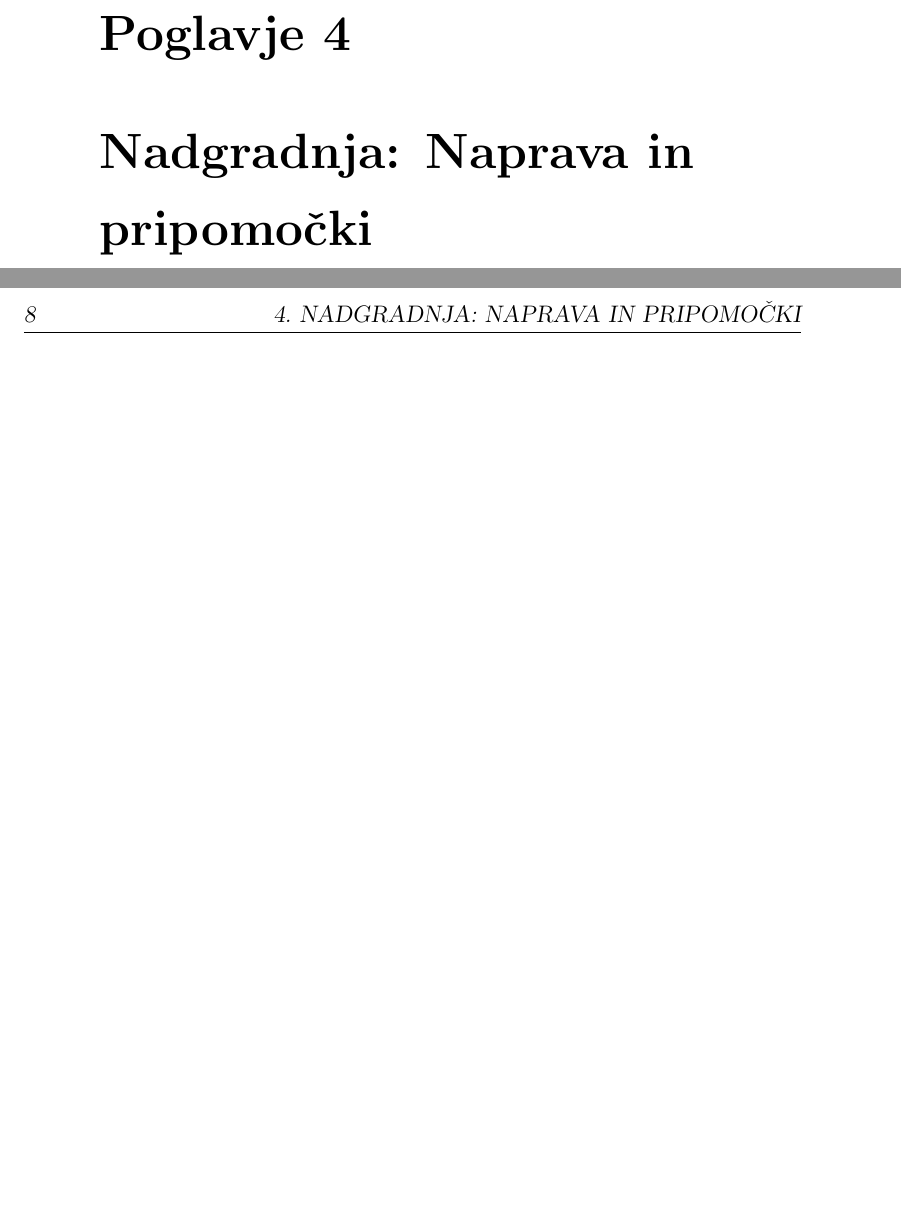
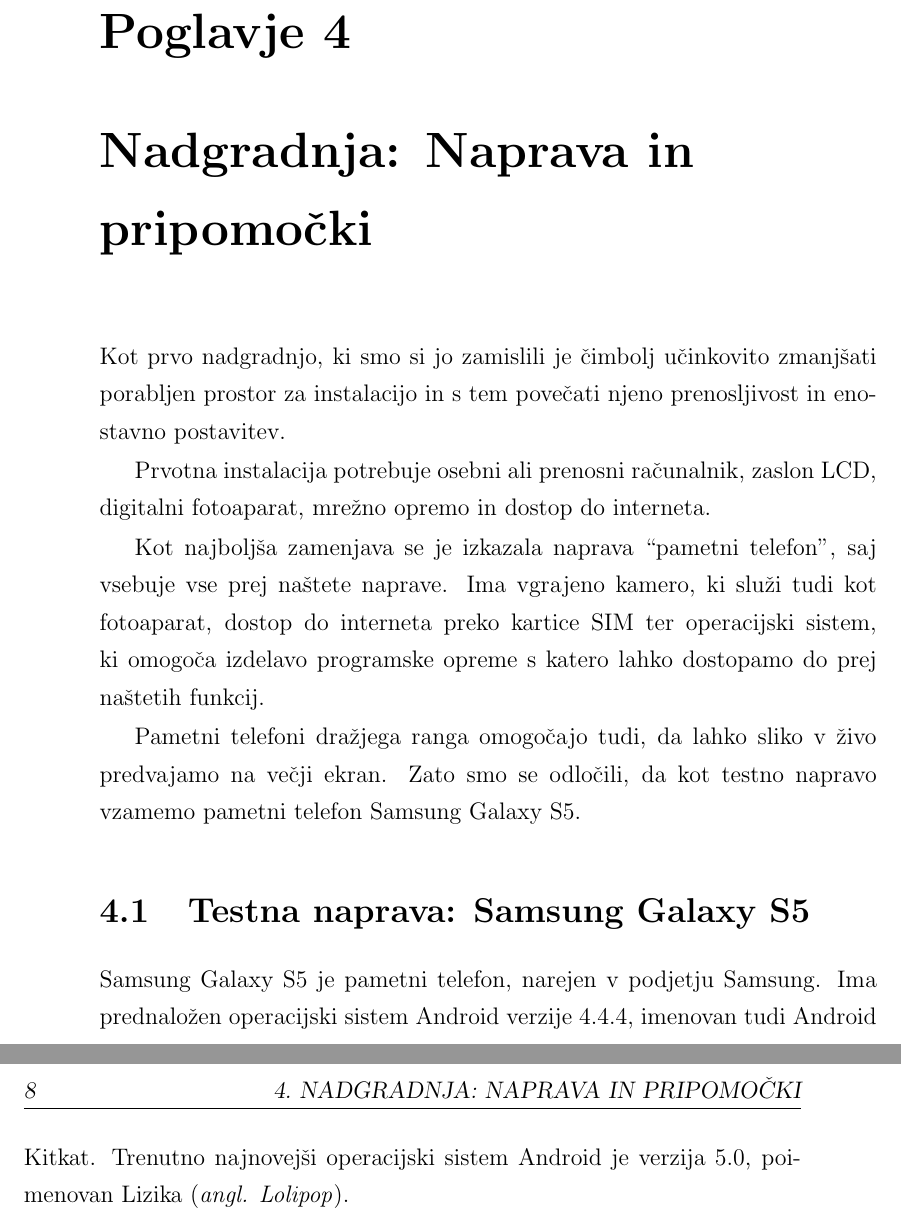
Before and after one commit to majcn/FrameOfFame, a LaTeX thesis (report/master.tex, which reads report/content/magistrska_naloga.tex): two parts of pages 23 and 24 of 50, joined at a grey line, cut so that both start at the same text, the shorter picture padded with empty space. Compiled offline with pdfLaTeX.

Commit message:
pisanje...

```diff
--- a/report/content/magistrska_naloga.tex
+++ b/report/content/magistrska_naloga.tex
@@ -81,6 +81,16 @@ Ta postopek se ponavlja v neskončnost, najboljše pa je, da se vse dogaja v
 zagledal samega sebe kot ``mojstrovino'' v galeriji.
 
 \chapter{Nadgradnja: Naprava in pripomočki}
+Kot prvo nadgradnjo, ki smo si jo zamislili je čimbolj učinkovito zmanjšati porabljen prostor za instalacijo in s tem povečati njeno prenosljivost in enostavno postavitev.
+
+Prvotna instalacija potrebuje osebni ali prenosni računalnik, zaslon LCD, digitalni fotoaparat, mrežno opremo in dostop do interneta.
+
+Kot najboljša zamenjava se je izkazala naprava ``pametni telefon'', saj vsebuje vse prej naštete naprave. Ima vgrajeno kamero, ki služi tudi kot fotoaparat, dostop do interneta preko kartice SIM ter operacijski sistem, ki omogoča izdelavo programske opreme s katero lahko dostopamo do prej naštetih funkcij.
+
+Pametni telefoni dražjega ranga omogočajo tudi, da lahko sliko v živo predvajamo na večji ekran. Zato smo se odločili, da kot testno napravo vzamemo pametni telefon Samsung Galaxy S5.
+
+\section{Testna naprava: Samsung Galaxy S5}
+Samsung Galaxy S5 je pametni telefon, narejen v podjetju Samsung. Ima prednaložen operacijski sistem Android verzije 4.4.4, imenovan tudi Android Kitkat. Trenutno najnovejši operacijski sistem Android je verzija 5.0, poimenovan Lizika (\textit{angl. Lolipop}).
 
 \chapter{Nadgradnja: Zaznavanje obrazov}
 
```
Also changed, not shown: report/content/kratice.tex (+1 -0 lines).
